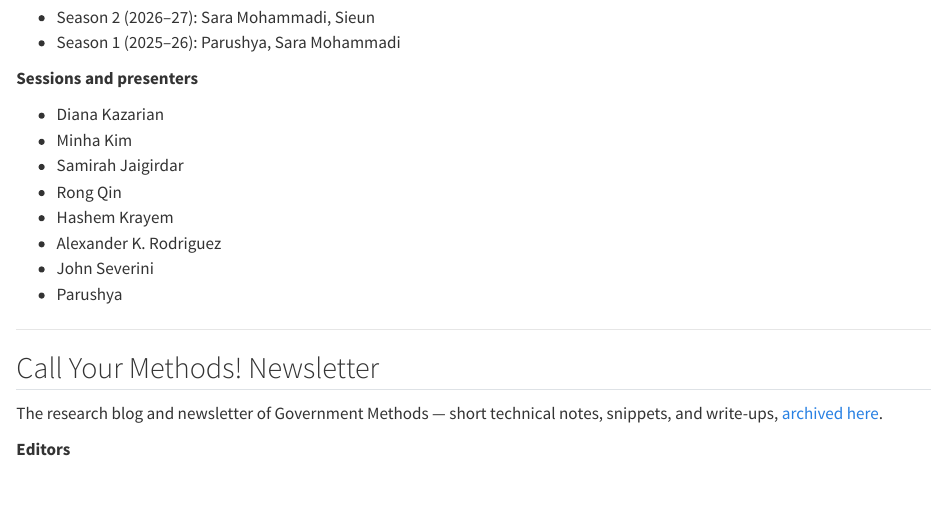
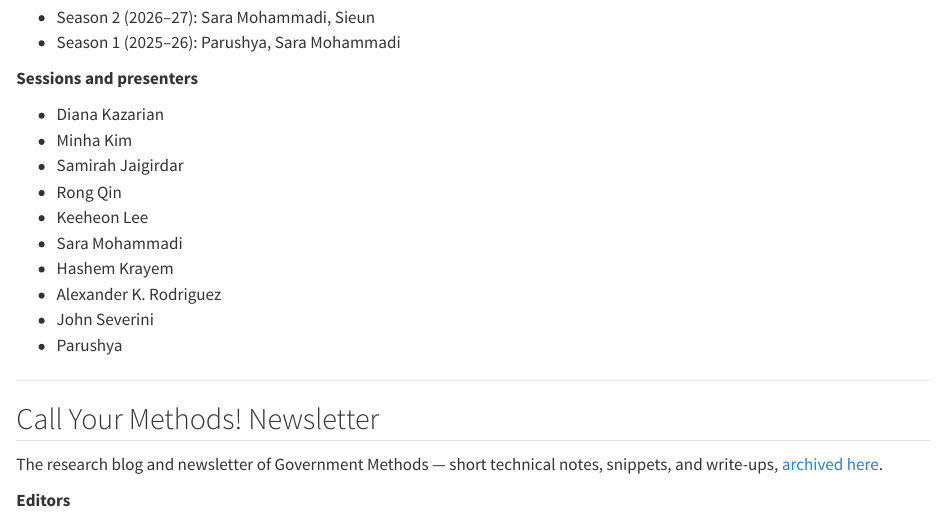
Before and after one commit to govtmethods/govtmethods.github.io, a Quarto document (about.qmd): the page in a window 1100 px wide, from 420 px down. Rendered offline with R 4.5, knitr and Pandoc in place of Quarto, with nearby package versions.

Commit message:
About: add Keeheon Lee and Sara Mohammadi to the presenter fallback
The live list is built from the Brown Bag's chapters-meta.json at page load
and picks up the new spatial data session on its own once that repo deploys.
These two lists only render if both fetches fail or JS is off, but they
should still name everyone.

Co-Authored-By: Claude Opus 5 <noreply@anthropic.com>
Claude-Session: https://claude.ai/code/session_012yfJro5h21mCbK8z77kYin

```diff
--- a/about.qmd
+++ b/about.qmd
@@ -30,6 +30,8 @@ A recurring workshop series where graduate students present tools, workflows, an
       <li>Minha Kim</li>
       <li>Samirah Jaigirdar</li>
       <li>Rong Qin</li>
+      <li>Keeheon Lee</li>
+      <li>Sara Mohammadi</li>
       <li>Hashem Krayem</li>
       <li>Alexander K. Rodriguez</li>
       <li>John Severini</li>
@@ -46,7 +48,8 @@ A recurring workshop series where graduate students present tools, workflows, an
   const BB_JSON_LIVE  = "https://govtmethods.github.io/methodsbrownbag/chapters-meta.json";
   const BB_BASE = "https://govtmethods.github.io/methodsbrownbag/";
   const FALLBACK = ["Diana Kazarian","Minha Kim","Samirah Jaigirdar","Rong Qin",
-                    "Hashem Krayem","Alexander K. Rodriguez","John Severini","Parushya"];
+                    "Keeheon Lee","Sara Mohammadi","Hashem Krayem",
+                    "Alexander K. Rodriguez","John Severini","Parushya"];
 
   function esc(s) { return String(s).replace(/[&<>"]/g, function (c) {
     return {"&":"&amp;","<":"&lt;",">":"&gt;",'"':"&quot;"}[c]; }); }
```
